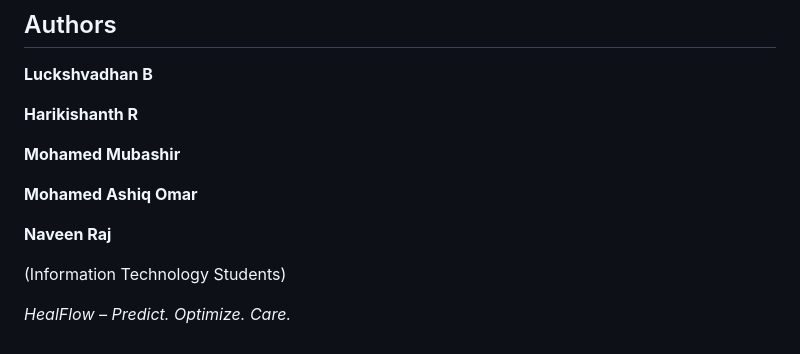
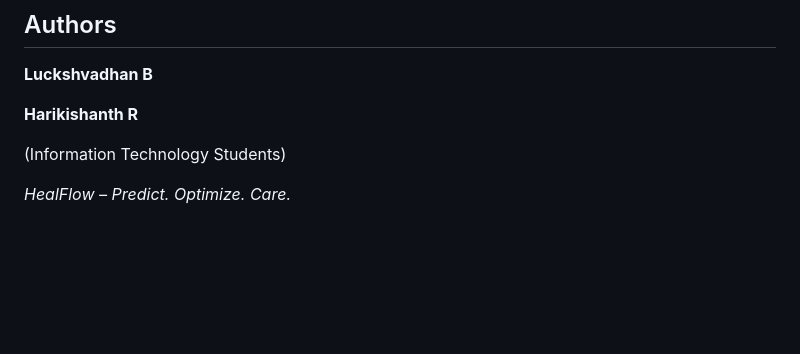
Before and after one commit to luckshlaju/HEALFLOW1, a Markdown page: README.md, the part around the change. Rendered like a GitHub page; blank space fills up the shorter version.

```diff
--- a/README.md
+++ b/README.md
@@ -106,12 +106,6 @@ The app is deployed on Vercel and available at:
 
  **Harikishanth R**
 
- **Mohamed Mubashir**
-
- **Mohamed Ashiq Omar**
-
- **Naveen Raj**
-
  (Information Technology Students)
 
 
```
